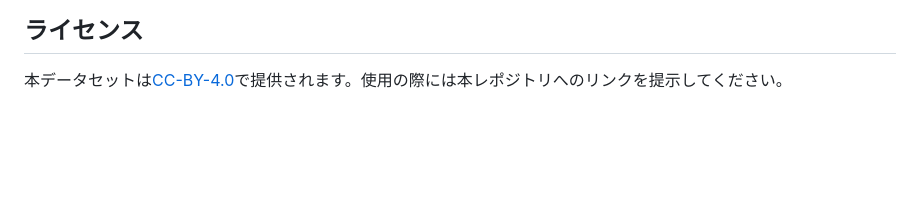
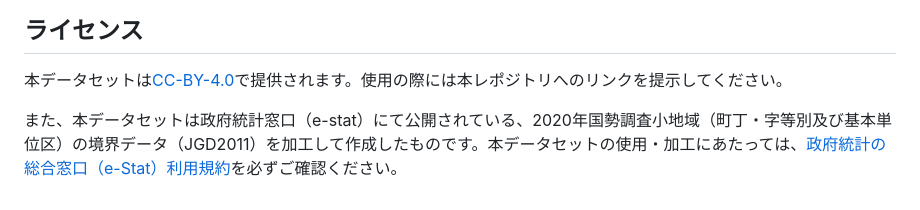
Before and after one commit to shi-works/2020Kokusei_PMTiles, a Markdown page: README.md, the part around the change. Rendered like a GitHub page; blank space fills up the shorter version.

```diff
--- a/README.md
+++ b/README.md
@@ -61,3 +61,5 @@
 
 ## ライセンス
 本データセットは[CC-BY-4.0](https://github.com/shi-works/2020Kokusei_PMTiles/blob/main/LICENSE)で提供されます。使用の際には本レポジトリへのリンクを提示してください。
+
+また、本データセットは政府統計窓口（e-stat）にて公開されている、2020年国勢調査小地域（町丁・字等別及び基本単位区）の境界データ（JGD2011）を加工して作成したものです。本データセットの使用・加工にあたっては、[政府統計の総合窓口（e-Stat）利用規約](https://www.e-stat.go.jp/terms-of-use)を必ずご確認ください。
```
